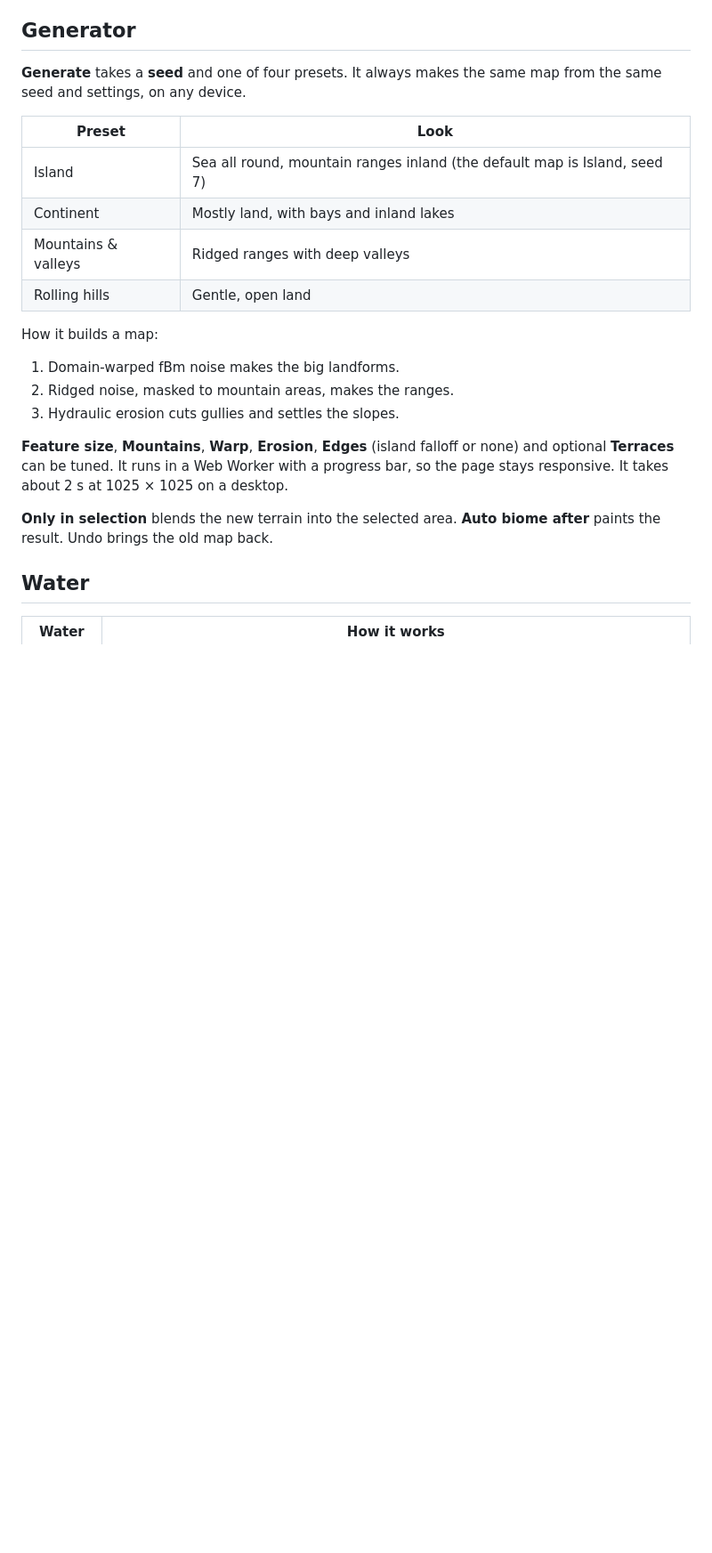
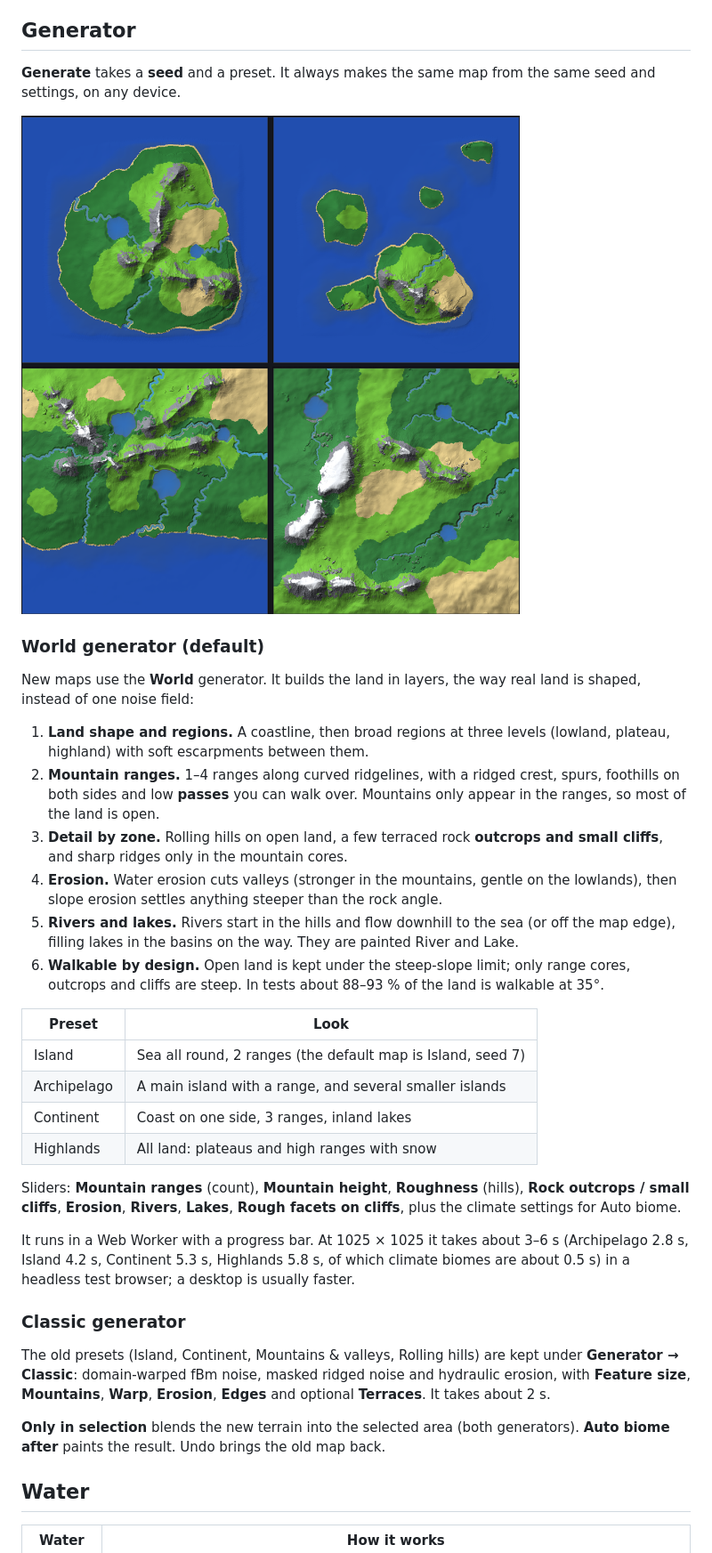
Before and after one commit to nhsoule/Terrain_Maker, a Markdown page: README.md, the part around one of its changes. Shown at 89% size. GitHub-like rendering; pictures changed too: screenshot_worlds.png (added); blank space fills up the shorter version.

```diff
--- a/README.md
+++ b/README.md
@@ -86,23 +94,37 @@ You can change each threshold and the forest and swamp amounts. The scope is the
 
 ## Generator
 
-**Generate** takes a **seed** and one of four presets. It always makes the same map from the same seed and settings, on any device.
+**Generate** takes a **seed** and a preset. It always makes the same map from the same seed and settings, on any device.
+
+![World presets: Island 7, Archipelago 11, Continent 5, Highlands 3](screenshot_worlds.png)
+
+### World generator (default)
+
+New maps use the **World** generator. It builds the land in layers, the way real land is shaped, instead of one noise field:
+
+1. **Land shape and regions.** A coastline, then broad regions at three levels (lowland, plateau, highland) with soft escarpments between them.
+2. **Mountain ranges.** 1–4 ranges along curved ridgelines, with a ridged crest, spurs, foothills on both sides and low **passes** you can walk over. Mountains only appear in the ranges, so most of the land is open.
+3. **Detail by zone.** Rolling hills on open land, a few terraced rock **outcrops and small cliffs**, and sharp ridges only in the mountain cores.
+4. **Erosion.** Water erosion cuts valleys (stronger in the mountains, gentle on the lowlands), then slope erosion settles anything steeper than the rock angle.
+5. **Rivers and lakes.** Rivers start in the hills and flow downhill to the sea (or off the map edge), filling lakes in the basins on the way. They are painted River and Lake.
+6. **Walkable by design.** Open land is kept under the steep-slope limit; only range cores, outcrops and cliffs are steep. In tests about 88–93 % of the land is walkable at 35°.
 
 | Preset | Look |
 |---|---|
-| Island | Sea all round, mountain ranges inland (the default map is Island, seed 7) |
-| Continent | Mostly land, with bays and inland lakes |
-| Mountains & valleys | Ridged ranges with deep valleys |
-| Rolling hills | Gentle, open land |
+| Island | Sea all round, 2 ranges (the default map is Island, seed 7) |
+| Archipelago | A main island with a range, and several smaller islands |
+| Continent | Coast on one side, 3 ranges, inland lakes |
+| Highlands | All land: plateaus and high ranges with snow |
 
-How it builds a map:
-1. Domain-warped fBm noise makes the big landforms.
-2. Ridged noise, masked to mountain areas, makes the ranges.
-3. Hydraulic erosion cuts gullies and settles the slopes.
+Sliders: **Mountain ranges** (count), **Mountain height**, **Roughness** (hills), **Rock outcrops / small cliffs**, **Erosion**, **Rivers**, **Lakes**, **Rough facets on cliffs**, plus the climate settings for Auto biome.
 
-**Feature size**, **Mountains**, **Warp**, **Erosion**, **Edges** (island falloff or none) and optional **Terraces** can be tuned. It runs in a Web Worker with a progress bar, so the page stays responsive. It takes about 2 s at 1025 × 1025 on a desktop.
+It runs in a Web Worker with a progress bar. At 1025 × 1025 it takes about 3–6 s (Archipelago 2.8 s, Island 4.2 s, Continent 5.3 s, Highlands 5.8 s, of which climate biomes are about 0.5 s) in a headless test browser; a desktop is usually faster.
 
-**Only in selection** blends the new terrain into the selected area. **Auto biome after** paints the result. Undo brings the old map back.
+### Classic generator
+
+The old presets (Island, Continent, Mountains & valleys, Rolling hills) are kept under **Generator → Classic**: domain-warped fBm noise, masked ridged noise and hydraulic erosion, with **Feature size**, **Mountains**, **Warp**, **Erosion**, **Edges** and optional **Terraces**. It takes about 2 s.
+
+**Only in selection** blends the new terrain into the selected area (both generators). **Auto biome after** paints the result. Undo brings the old map back.
 
 ## Water
 
```
Also changed, not shown: other parts of README.md (+31 -11 lines), screenshot.png, screenshot_fp.png, screenshot_slope.png (added), 1 other file.
